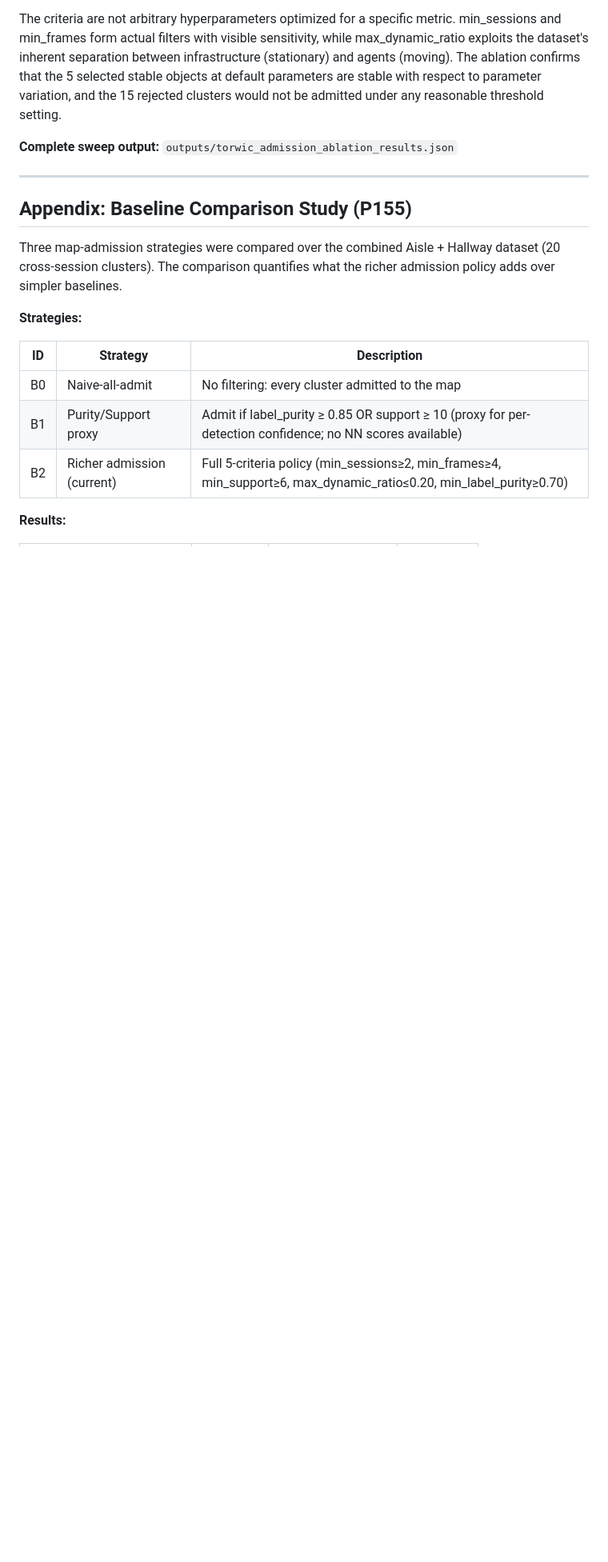
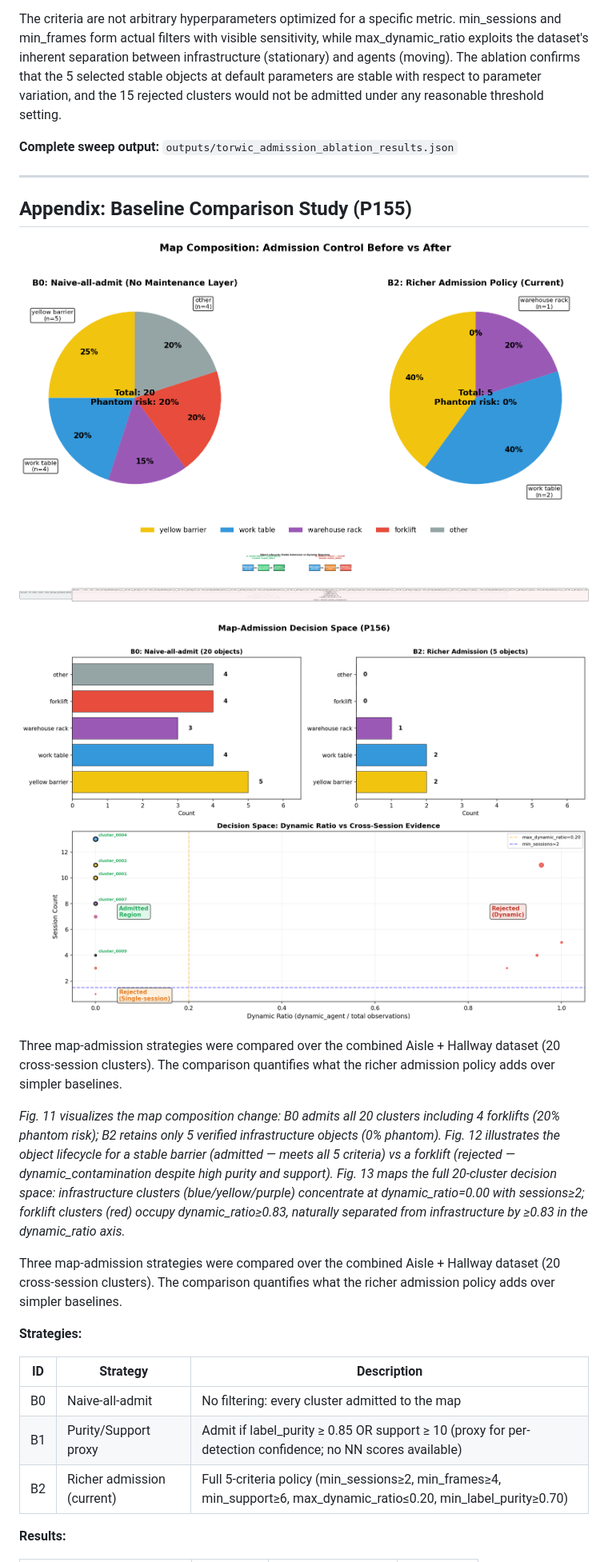
Before and after one commit to ruirui688/SLAM, a Markdown page: paper/manuscript_en_thick.md, the part around one of its changes. Shown at 80% size. Rendered like a GitHub page; pictures changed too: paper/figures/torwic_admission_decision_space_p156.png (added), paper/figures/torwic_before_after_map_composition_p156.png (added), paper/figures/torwic_object_lifecycle_p156.png (added); blank space fills up the shorter version.

Commit message:
feat: P156 map visualization + lifecycle — 3 new figures (before/after composition, object lifecycle, decision space), added to EN/ZH appendix

```diff
--- a/paper/manuscript_en_thick.md
+++ b/paper/manuscript_en_thick.md
@@ -537,6 +543,16 @@ The criteria are not arbitrary hyperparameters optimized for a specific metric.
 
 ## Appendix: Baseline Comparison Study (P155)
 
+![Fig. 11. Before/after map composition: B0 naive-all-admit vs B2 richer admission policy.](figures/torwic_before_after_map_composition_p156.png)
+
+![Fig. 12. Object lifecycle: stable barrier admission vs forklift rejection.](figures/torwic_object_lifecycle_p156.png)
+
+![Fig. 13. Map-admission decision space: dynamic ratio vs session count for all 20 clusters.](figures/torwic_admission_decision_space_p156.png)
+
+Three map-admission strategies were compared over the combined Aisle + Hallway dataset (20 cross-session clusters). The comparison quantifies what the richer admission policy adds over simpler baselines.
+
+*Fig. 11 visualizes the map composition change: B0 admits all 20 clusters including 4 forklifts (20% phantom risk); B2 retains only 5 verified infrastructure objects (0% phantom). Fig. 12 illustrates the object lifecycle for a stable barrier (admitted — meets all 5 criteria) vs a forklift (rejected — dynamic_contamination despite high purity and support). Fig. 13 maps the full 20-cluster decision space: infrastructure clusters (blue/yellow/purple) concentrate at dynamic_ratio=0.00 with sessions≥2; forklift clusters (red) occupy dynamic_ratio≥0.83, naturally separated from infrastructure by ≥0.83 in the dynamic_ratio axis.*
+
 Three map-admission strategies were compared over the combined Aisle + Hallway dataset (20 cross-session clusters). The comparison quantifies what the richer admission policy adds over simpler baselines.
 
 **Strategies:**
```
Also changed, not shown: other parts of paper/manuscript_en_thick.md (+6 -0 lines), RESEARCH_PROGRESS.md (+12 -0 lines), paper/manuscript_zh_thick.md (+10 -0 lines), 1 other file.
